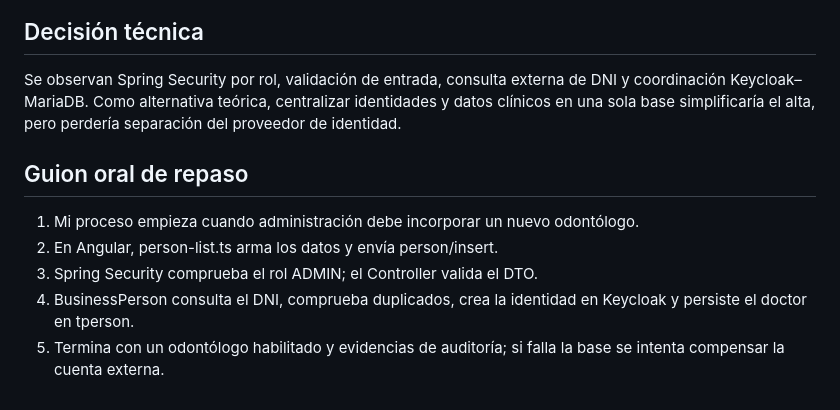
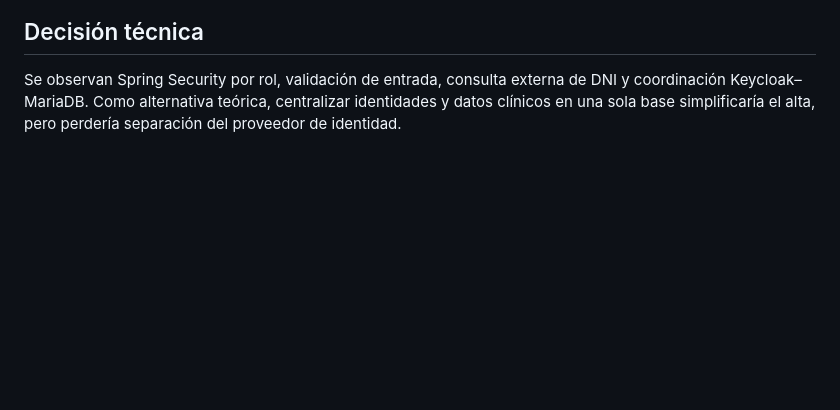
Before and after one commit to JohanGC23/ceramicdent-e2e, a Markdown page: docs/procesos/01_Jeymi_Registro_Odontologo.md, the part around one of its changes. Rendered like a GitHub page; blank space fills up the shorter version.

```diff
--- a/docs/procesos/01_Jeymi_Registro_Odontologo.md
+++ b/docs/procesos/01_Jeymi_Registro_Odontologo.md
@@ -129,11 +129,3 @@ Estos extractos provienen del código original; para revisar la implementación
 ## Decisión técnica
 
 Se observan Spring Security por rol, validación de entrada, consulta externa de DNI y coordinación Keycloak–MariaDB. Como alternativa teórica, centralizar identidades y datos clínicos en una sola base simplificaría el alta, pero perdería separación del proveedor de identidad.
-
-## Guion oral de repaso
-
-1. Mi proceso empieza cuando administración debe incorporar un nuevo odontólogo.
-2. En Angular, person-list.ts arma los datos y envía person/insert.
-3. Spring Security comprueba el rol ADMIN; el Controller valida el DTO.
-4. BusinessPerson consulta el DNI, comprueba duplicados, crea la identidad en Keycloak y persiste el doctor en tperson.
-5. Termina con un odontólogo habilitado y evidencias de auditoría; si falla la base se intenta compensar la cuenta externa.
```
Also changed, not shown: other parts of docs/procesos/01_Jeymi_Registro_Odontologo.md (+1 -1 lines).
